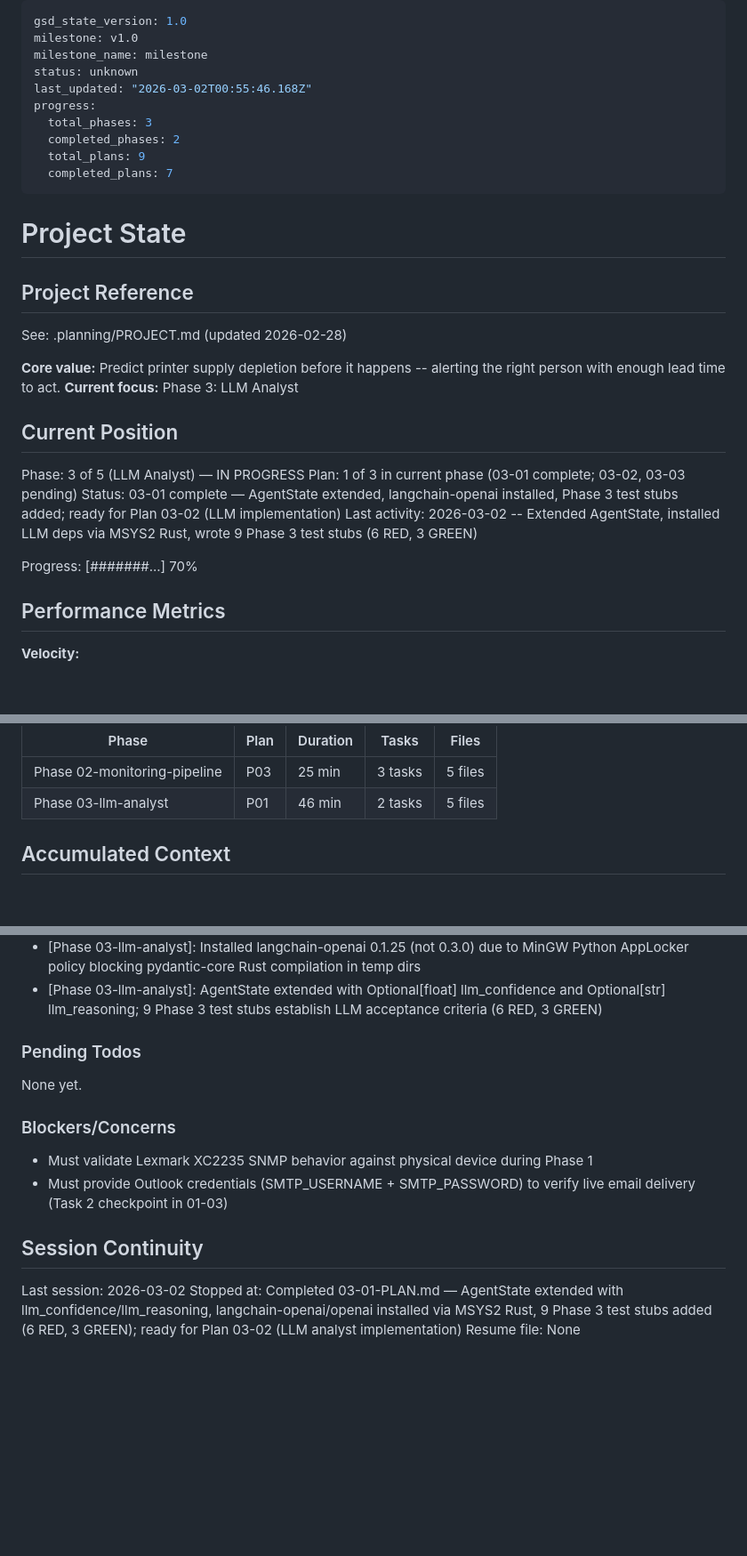
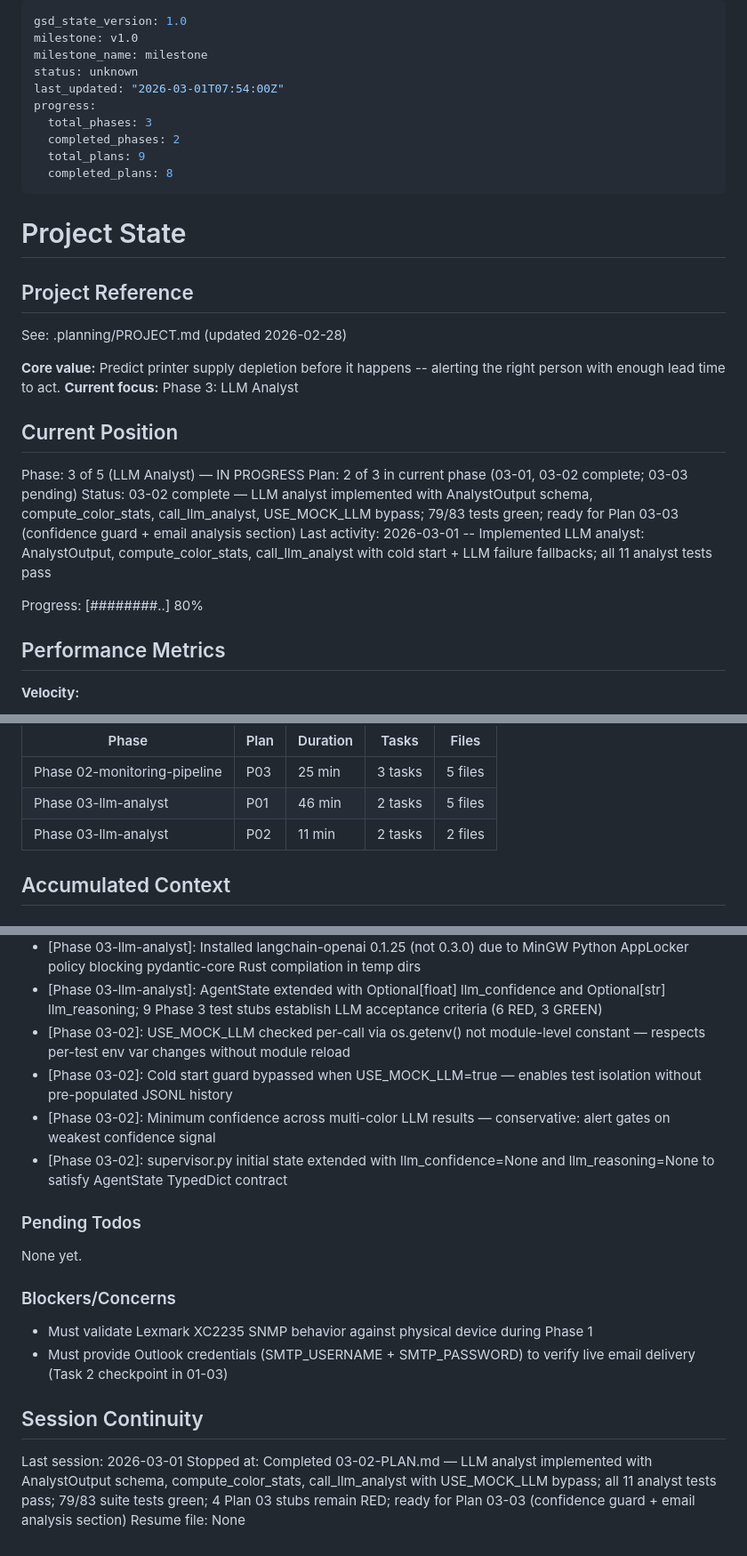
Before and after one commit to Rohit-Ramesh-code/AI-Sensei, a Markdown page: .planning/STATE.md, 3 parts joined by grey strips. Shown at 89% size. GitHub-like rendering; blank space fills up the shorter version.

Commit message:
docs(03-02): complete LLM analyst plan — 79 tests pass, 4 Plan 03 stubs remain RED
- Create 03-02-SUMMARY.md: AnalystOutput, compute_color_stats, call_llm_analyst implemented
- Update STATE.md: plan 2 of 3 complete, decisions recorded, progress 80%
- Update ROADMAP.md: Phase 3 progress updated (2/3 summaries complete)

Co-Authored-By: Claude Sonnet 4.6 <noreply@anthropic.com>

```diff
--- a/.planning/STATE.md
+++ b/.planning/STATE.md
@@ -3,12 +3,12 @@ gsd_state_version: 1.0
 milestone: v1.0
 milestone_name: milestone
 status: unknown
-last_updated: "2026-03-02T00:55:46.168Z"
+last_updated: "2026-03-01T07:54:00Z"
 progress:
   total_phases: 3
   completed_phases: 2
   total_plans: 9
-  completed_plans: 7
+  completed_plans: 8
 ---
 
 # Project State
@@ -23,11 +23,11 @@ See: .planning/PROJECT.md (updated 2026-02-28)
 ## Current Position
 
 Phase: 3 of 5 (LLM Analyst) — IN PROGRESS
-Plan: 1 of 3 in current phase (03-01 complete; 03-02, 03-03 pending)
-Status: 03-01 complete — AgentState extended, langchain-openai installed, Phase 3 test stubs added; ready for Plan 03-02 (LLM implementation)
-Last activity: 2026-03-02 -- Extended AgentState, installed LLM deps via MSYS2 Rust, wrote 9 Phase 3 test stubs (6 RED, 3 GREEN)
+Plan: 2 of 3 in current phase (03-01, 03-02 complete; 03-03 pending)
+Status: 03-02 complete — LLM analyst implemented with AnalystOutput schema, compute_color_stats, call_llm_analyst, USE_MOCK_LLM bypass; 79/83 tests green; ready for Plan 03-03 (confidence guard + email analysis section)
+Last activity: 2026-03-01 -- Implemented LLM analyst: AnalystOutput, compute_color_stats, call_llm_analyst with cold start + LLM failure fallbacks; all 11 analyst tests pass
 
-Progress: [#######...] 70%
+Progress: [########..] 80%
 
 ## Performance Metrics
 
@@ -53,6 +53,7 @@ Progress: [#######...] 70%
 |-------|------|----------|-------|-------|
 | Phase 02-monitoring-pipeline | P03 | 25 min | 3 tasks | 5 files |
 | Phase 03-llm-analyst | P01 | 46 min | 2 tasks | 5 files |
+| Phase 03-llm-analyst | P02 | 11 min | 2 tasks | 2 files |
 
 ## Accumulated Context
 
@@ -88,6 +89,10 @@ Recent decisions affecting current work:
 - [Phase 02-03]: run_communicator() raises ValueError on missing ALERT_RECIPIENT — fail-fast at agent boundary
 - [Phase 03-llm-analyst]: Installed langchain-openai 0.1.25 (not 0.3.0) due to MinGW Python AppLocker policy blocking pydantic-core Rust compilation in temp dirs
 - [Phase 03-llm-analyst]: AgentState extended with Optional[float] llm_confidence and Optional[str] llm_reasoning; 9 Phase 3 test stubs establish LLM acceptance criteria (6 RED, 3 GREEN)
+- [Phase 03-02]: USE_MOCK_LLM checked per-call via os.getenv() not module-level constant — respects per-test env var changes without module reload
+- [Phase 03-02]: Cold start guard bypassed when USE_MOCK_LLM=true — enables test isolation without pre-populated JSONL history
+- [Phase 03-02]: Minimum confidence across multi-color LLM results — conservative: alert gates on weakest confidence signal
+- [Phase 03-02]: supervisor.py initial state extended with llm_confidence=None and llm_reasoning=None to satisfy AgentState TypedDict contract
 
 ### Pending Todos
 
@@ -100,6 +105,6 @@ None yet.
 
 ## Session Continuity
 
-Last session: 2026-03-02
-Stopped at: Completed 03-01-PLAN.md — AgentState extended with llm_confidence/llm_reasoning, langchain-openai/openai installed via MSYS2 Rust, 9 Phase 3 test stubs added (6 RED, 3 GREEN); ready for Plan 03-02 (LLM analyst implementation)
+Last session: 2026-03-01
+Stopped at: Completed 03-02-PLAN.md — LLM analyst implemented with AnalystOutput schema, compute_color_stats, call_llm_analyst with USE_MOCK_LLM bypass; all 11 analyst tests pass; 79/83 suite tests green; 4 Plan 03 stubs remain RED; ready for Plan 03-03 (confidence guard + email analysis section)
 Resume file: None
```
Also changed, not shown: .planning/ROADMAP.md (+1 -1 lines), 1 other file.
